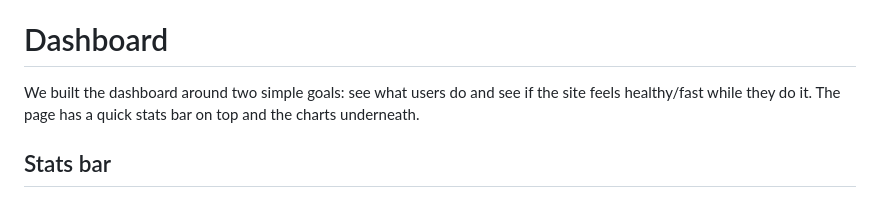
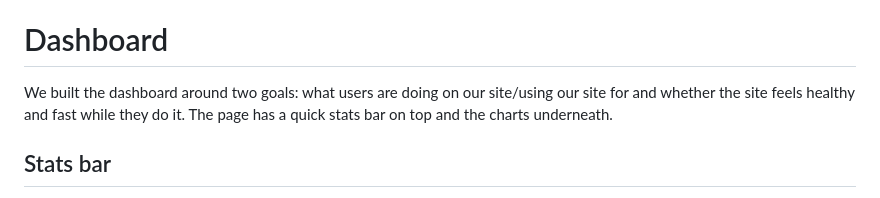
Before and after one commit to yyunshanli/404turtle-site, a Markdown page: README.md, the part around the change. GitHub-like rendering.

```diff
--- a/README.md
+++ b/README.md
@@ -24,7 +24,7 @@ password: frogfrog
 https://404turtle.site/
 
 # Dashboard
-We built the dashboard around two simple goals: see what users do and see if the site feels healthy/fast while they do it. The page has a quick stats bar on top and the charts underneath.
+We built the dashboard around two goals: what users are doing on our site/using our site for and whether the site feels healthy and fast while they do it. The page has a quick stats bar on top and the charts underneath.
 
 ## Stats bar
 Up top we show Sessions, Pageviews (24h), Unique Pages, Errors (24h), and Median Load (ms). They’re kept as numbers on purpose to be easy to glance at. The 24-hour window keeps the activity numbers fresh, and using the median for load keeps weird outliers from messing it up.
```
